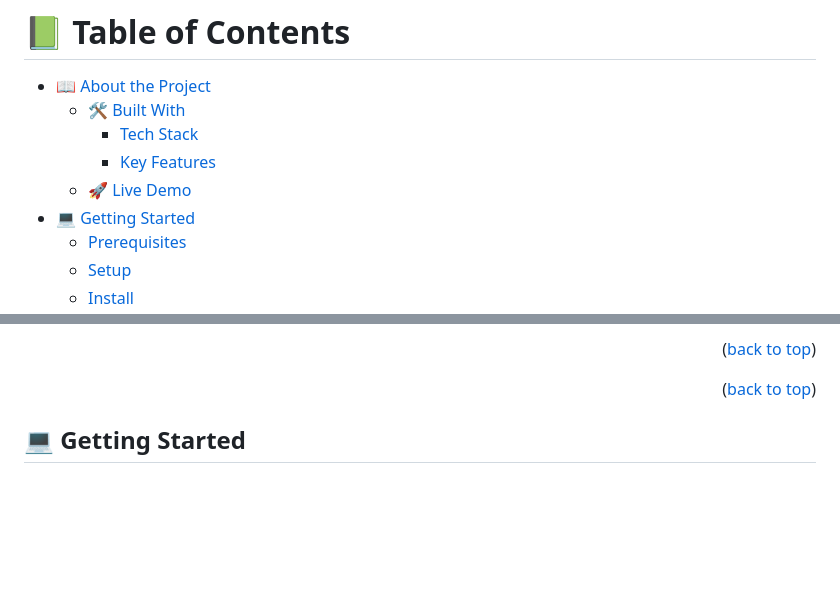
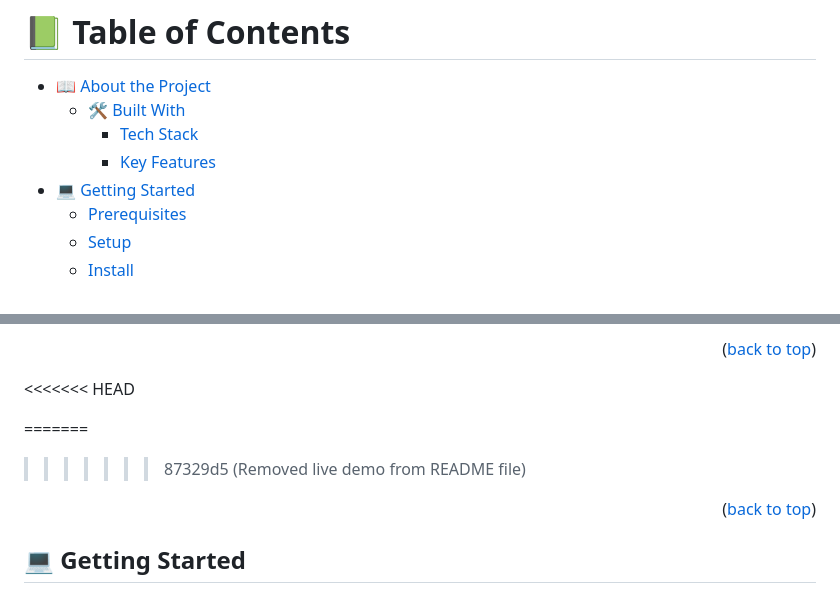
Before and after one commit to dd-obua/Mic-1-1-Portfolio, a Markdown page: README.md, 2 parts joined by grey strips. Rendered like a GitHub page; blank space fills up the shorter version.

Commit message:
Removed live demo from README file

```diff
--- a/README.md
+++ b/README.md
@@ -10,7 +10,6 @@
   - [🛠 Built With](#built-with)
     - [Tech Stack](#tech-stack)
     - [Key Features](#key-features)
-  - [🚀 Live Demo](N/A)
 - [💻 Getting Started](#getting-started)
   - [Prerequisites](#prerequisites)
   - [Setup](#setup)
@@ -68,8 +67,11 @@
 
 <p align="right">(<a href="#readme-top">back to top</a>)</p>
 
+<<<<<<< HEAD
 <!-- LIVE DEMO -->
 
+=======
+>>>>>>> 87329d5 (Removed live demo from README file)
 <p align="right">(<a href="#readme-top">back to top</a>)</p>
 
 <!-- GETTING STARTED -->
```
